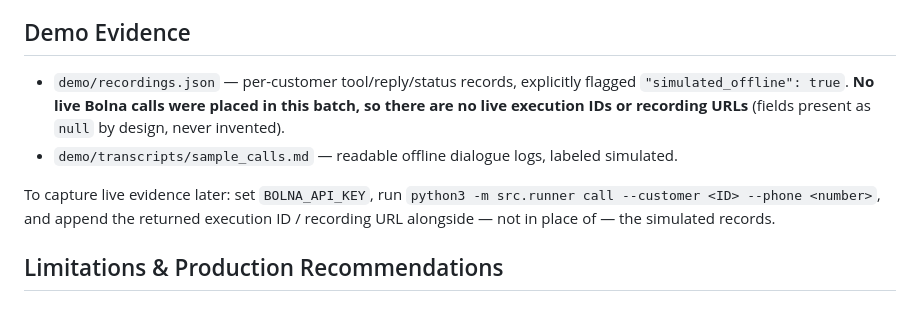
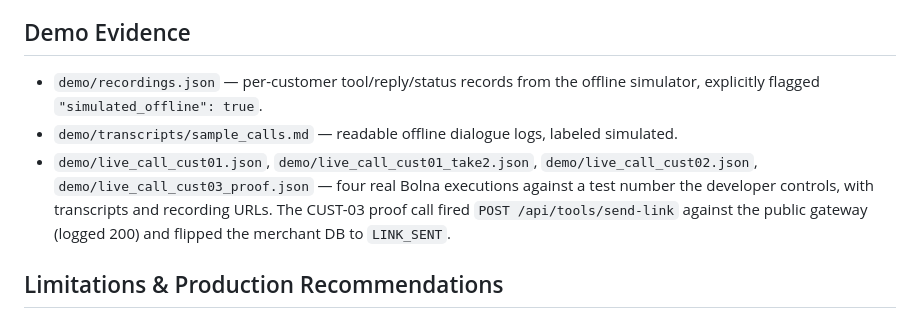
Before and after one commit to tayyab415/autopay-recovery-voice-agent, a Markdown page: README.md, the part around the change. GitHub-like rendering.

Commit message:
docs: README live evidence now cites 4 real Bolna executions

```diff
--- a/README.md
+++ b/README.md
@@ -74,15 +74,14 @@ Bolna payload construction (no network), all 10 simulator personas, and UI servi
 
 ## Demo Evidence
 
-- `demo/recordings.json` — per-customer tool/reply/status records, explicitly flagged
-  `"simulated_offline": true`. **No live Bolna calls were placed in this batch, so there
-  are no live execution IDs or recording URLs** (fields present as `null` by design,
-  never invented).
+- `demo/recordings.json` — per-customer tool/reply/status records from the offline
+  simulator, explicitly flagged `"simulated_offline": true`.
 - `demo/transcripts/sample_calls.md` — readable offline dialogue logs, labeled simulated.
-
-To capture live evidence later: set `BOLNA_API_KEY`, run
-`python3 -m src.runner call --customer <ID> --phone <number>`, and append the returned
-execution ID / recording URL alongside — not in place of — the simulated records.
+- `demo/live_call_cust01.json`, `demo/live_call_cust01_take2.json`,
+  `demo/live_call_cust02.json`, `demo/live_call_cust03_proof.json` — four real Bolna
+  executions against a test number the developer controls, with transcripts and
+  recording URLs. The CUST-03 proof call fired `POST /api/tools/send-link` against
+  the public gateway (logged 200) and flipped the merchant DB to `LINK_SENT`.
 
 ## Limitations & Production Recommendations
 
```
